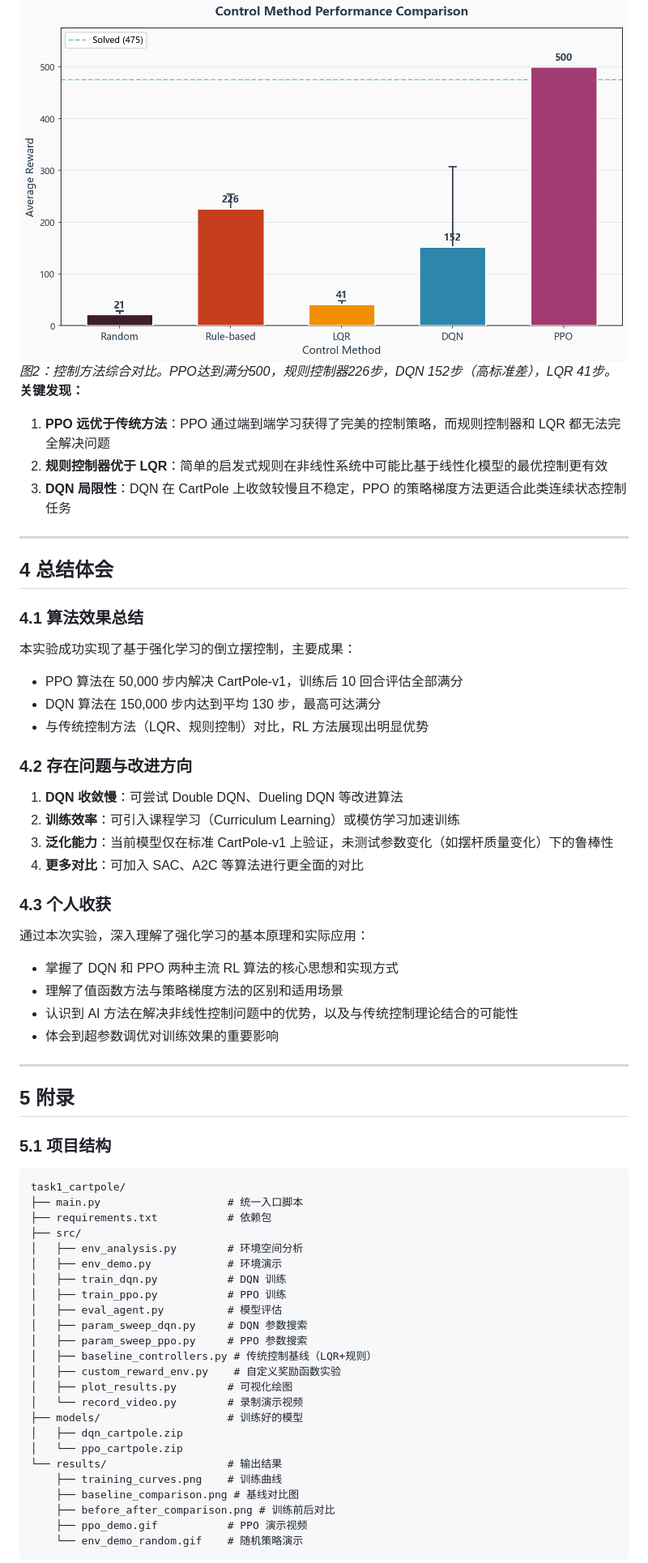
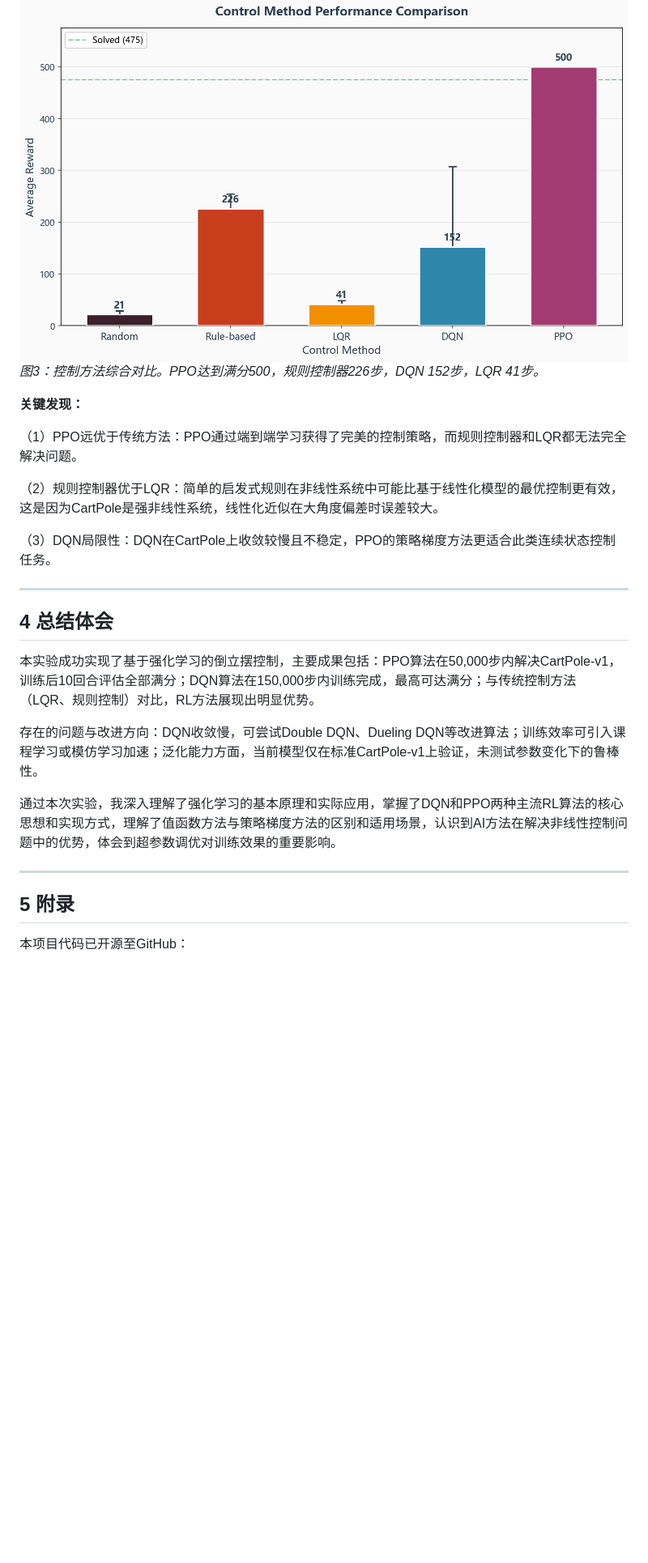
Before and after one commit to zhaihuahua78/cartpole--, a Markdown page: task1_report.md, the part around one of its changes. Shown at 81% size. Drawn GitHub-style; blank space fills up the shorter version.

````diff
--- a/task1_report.md
+++ b/task1_report.md
@@ -251,68 +183,29 @@ PPO 智能体在训练后能够完美控制倒立摆，持续保持平衡 500
 | PPO | 500 | 是 |
 
 ![基线对比](results/baseline_comparison.png)
-*图2：控制方法综合对比。PPO达到满分500，规则控制器226步，DQN 152步（高标准差），LQR 41步。*
+*图3：控制方法综合对比。PPO达到满分500，规则控制器226步，DQN 152步，LQR 41步。*
+
 **关键发现：**
-1. **PPO 远优于传统方法**：PPO 通过端到端学习获得了完美的控制策略，而规则控制器和 LQR 都无法完全解决问题
-2. **规则控制器优于 LQR**：简单的启发式规则在非线性系统中可能比基于线性化模型的最优控制更有效
-3. **DQN 局限性**：DQN 在 CartPole 上收敛较慢且不稳定，PPO 的策略梯度方法更适合此类连续状态控制任务
+
+（1）PPO远优于传统方法：PPO通过端到端学习获得了完美的控制策略，而规则控制器和LQR都无法完全解决问题。
+
+（2）规则控制器优于LQR：简单的启发式规则在非线性系统中可能比基于线性化模型的最优控制更有效，这是因为CartPole是强非线性系统，线性化近似在大角度偏差时误差较大。
+
+（3）DQN局限性：DQN在CartPole上收敛较慢且不稳定，PPO的策略梯度方法更适合此类连续状态控制任务。
 
 ---
 
 ## 4 总结体会
 
-### 4.1 算法效果总结
+本实验成功实现了基于强化学习的倒立摆控制，主要成果包括：PPO算法在50,000步内解决CartPole-v1，训练后10回合评估全部满分；DQN算法在150,000步内训练完成，最高可达满分；与传统控制方法（LQR、规则控制）对比，RL方法展现出明显优势。
 
-本实验成功实现了基于强化学习的倒立摆控制，主要成果：
-- PPO 算法在 50,000 步内解决 CartPole-v1，训练后 10 回合评估全部满分
-- DQN 算法在 150,000 步内达到平均 130 步，最高可达满分
-- 与传统控制方法（LQR、规则控制）对比，RL 方法展现出明显优势
+存在的问题与改进方向：DQN收敛慢，可尝试Double DQN、Dueling DQN等改进算法；训练效率可引入课程学习或模仿学习加速；泛化能力方面，当前模型仅在标准CartPole-v1上验证，未测试参数变化下的鲁棒性。
 
-### 4.2 存在问题与改进方向
-
-1. **DQN 收敛慢**：可尝试 Double DQN、Dueling DQN 等改进算法
-2. **训练效率**：可引入课程学习（Curriculum Learning）或模仿学习加速训练
-3. **泛化能力**：当前模型仅在标准 CartPole-v1 上验证，未测试参数变化（如摆杆质量变化）下的鲁棒性
-4. **更多对比**：可加入 SAC、A2C 等算法进行更全面的对比
-
-### 4.3 个人收获
-
-通过本次实验，深入理解了强化学习的基本原理和实际应用：
-- 掌握了 DQN 和 PPO 两种主流 RL 算法的核心思想和实现方式
-- 理解了值函数方法与策略梯度方法的区别和适用场景
-- 认识到 AI 方法在解决非线性控制问题中的优势，以及与传统控制理论结合的可能性
-- 体会到超参数调优对训练效果的重要影响
+通过本次实验，我深入理解了强化学习的基本原理和实际应用，掌握了DQN和PPO两种主流RL算法的核心思想和实现方式，理解了值函数方法与策略梯度方法的区别和适用场景，认识到AI方法在解决非线性控制问题中的优势，体会到超参数调优对训练效果的重要影响。
 
 ---
 
 ## 5 附录
 
-### 5.1 项目结构
+本项目代码已开源至GitHub：
 
-```
-task1_cartpole/
-├── main.py                    # 统一入口脚本
-├── requirements.txt           # 依赖包
-├── src/
-│   ├── env_analysis.py        # 环境空间分析
-│   ├── env_demo.py            # 环境演示
-│   ├── train_dqn.py           # DQN 训练
-│   ├── train_ppo.py           # PPO 训练
-│   ├── eval_agent.py          # 模型评估
-│   ├── param_sweep_dqn.py     # DQN 参数搜索
-│   ├── param_sweep_ppo.py     # PPO 参数搜索
-│   ├── baseline_controllers.py # 传统控制基线（LQR+规则）
-│   ├── custom_reward_env.py    # 自定义奖励函数实验
-│   ├── plot_results.py        # 可视化绘图
-│   └── record_video.py        # 录制演示视频
-├── models/                    # 训练好的模型
-│   ├── dqn_cartpole.zip
-│   └── ppo_cartpole.zip
-└── results/                   # 输出结果
-    ├── training_curves.png    # 训练曲线
-    ├── baseline_comparison.png # 基线对比图
-    ├── before_after_comparison.png # 训练前后对比
-    ├── ppo_demo.gif           # PPO 演示视频
-    └── env_demo_random.gif    # 随机策略演示
-```
-
````
Also changed, not shown: other parts of task1_report.md (+56 -159 lines).
